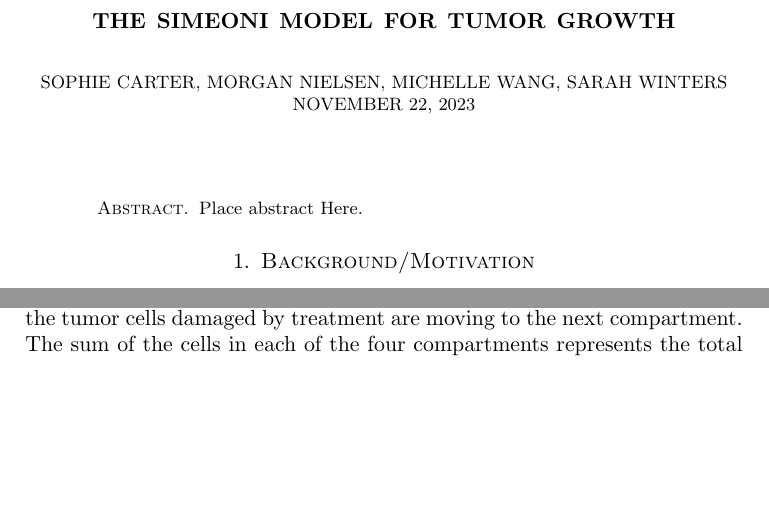
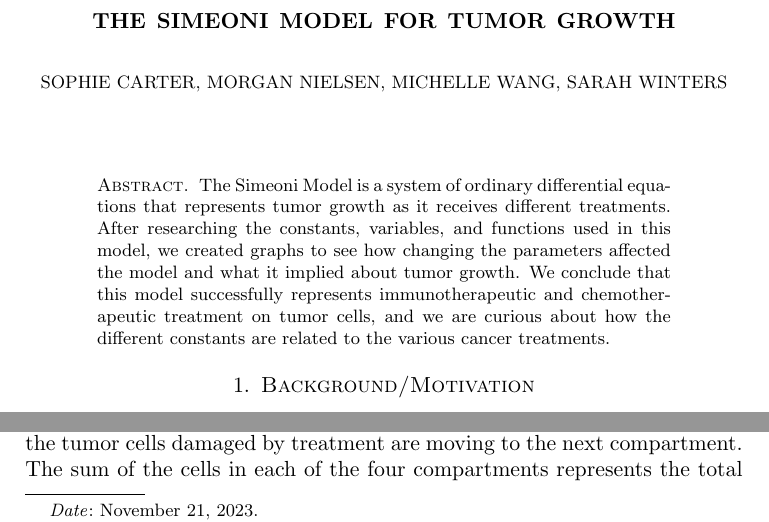
Before and after one commit to sarahwinters64/portfolio_projects, a LaTeX paper (sophie_michelle.tex): two parts of page 1 of 8, joined at a grey line, cut so that both start at the same text, the shorter picture padded with empty space. Compiled offline with pdfLaTeX.

Commit message:
final draft with abstract

```diff
--- a/sophie_michelle.tex
+++ b/sophie_michelle.tex
@@ -15,15 +15,16 @@
 \begin{document}
 
 \title{The Simeoni Model for Tumor Growth}
-\author{Sophie Carter, Morgan Nielsen, Michelle Wang, Sarah Winters \today}
+\author{Sophie Carter, Morgan Nielsen, Michelle Wang, Sarah Winters}
+\date{November 21, 2023}
 
 %% comment out next command to put today's date after names of group members, or put a desired day in the parethesis
-%% \date{\today}
+
 
 \maketitle
 
 \begin{abstract}
-Place abstract Here.
+The Simeoni Model is a system of ordinary differential equations that represents tumor growth as it receives different treatments. After researching the constants, variables, and functions used in this model, we created graphs to see how changing the parameters affected the model and what it implied about tumor growth. We conclude that this model successfully represents immunotherapeutic and chemotherapeutic treatment on tumor cells, and we are curious about how the different constants are related to the various cancer treatments.
 \end{abstract}
 
 %% First Section
```
Also changed, not shown: sophie_michelle.tex (4 more changed lines).
